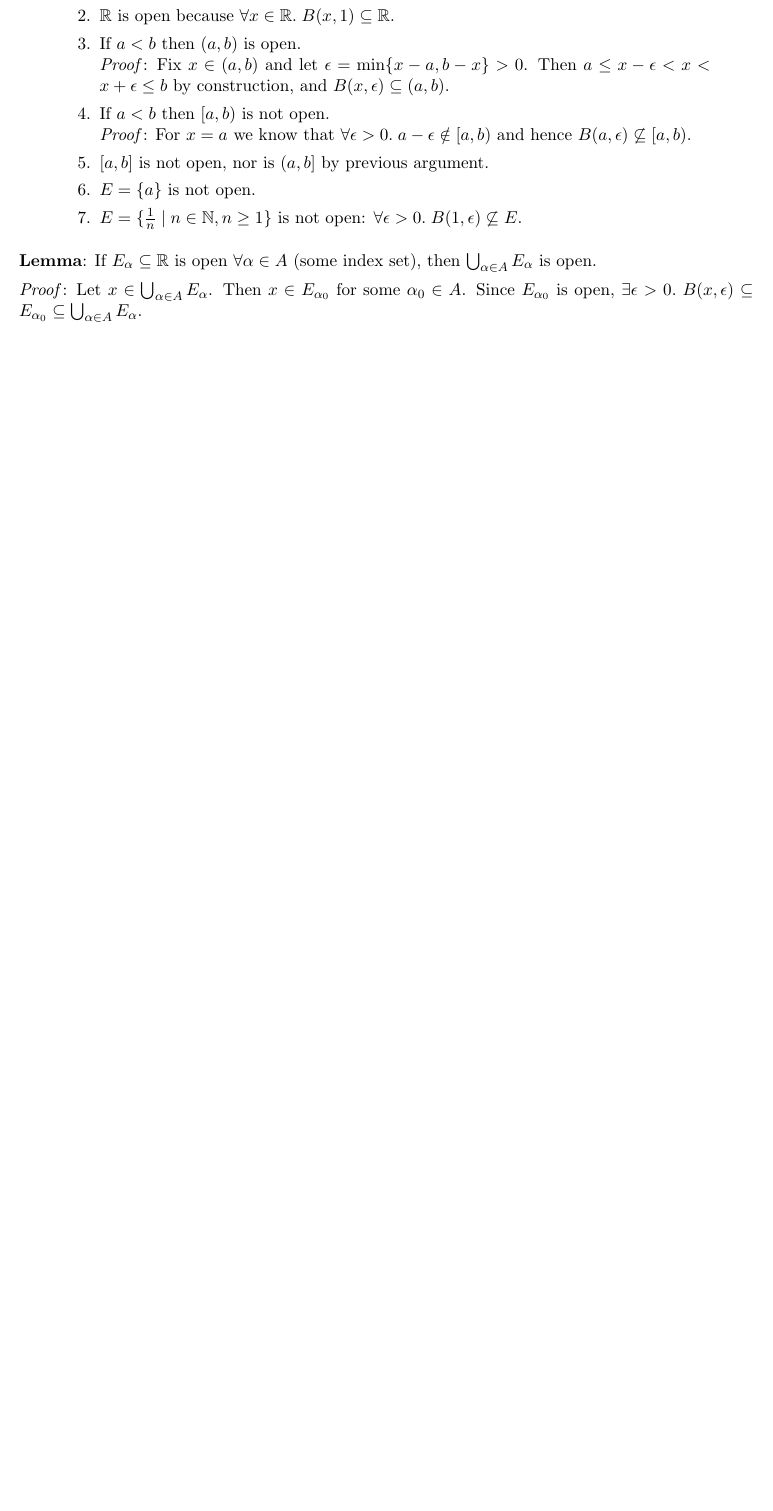
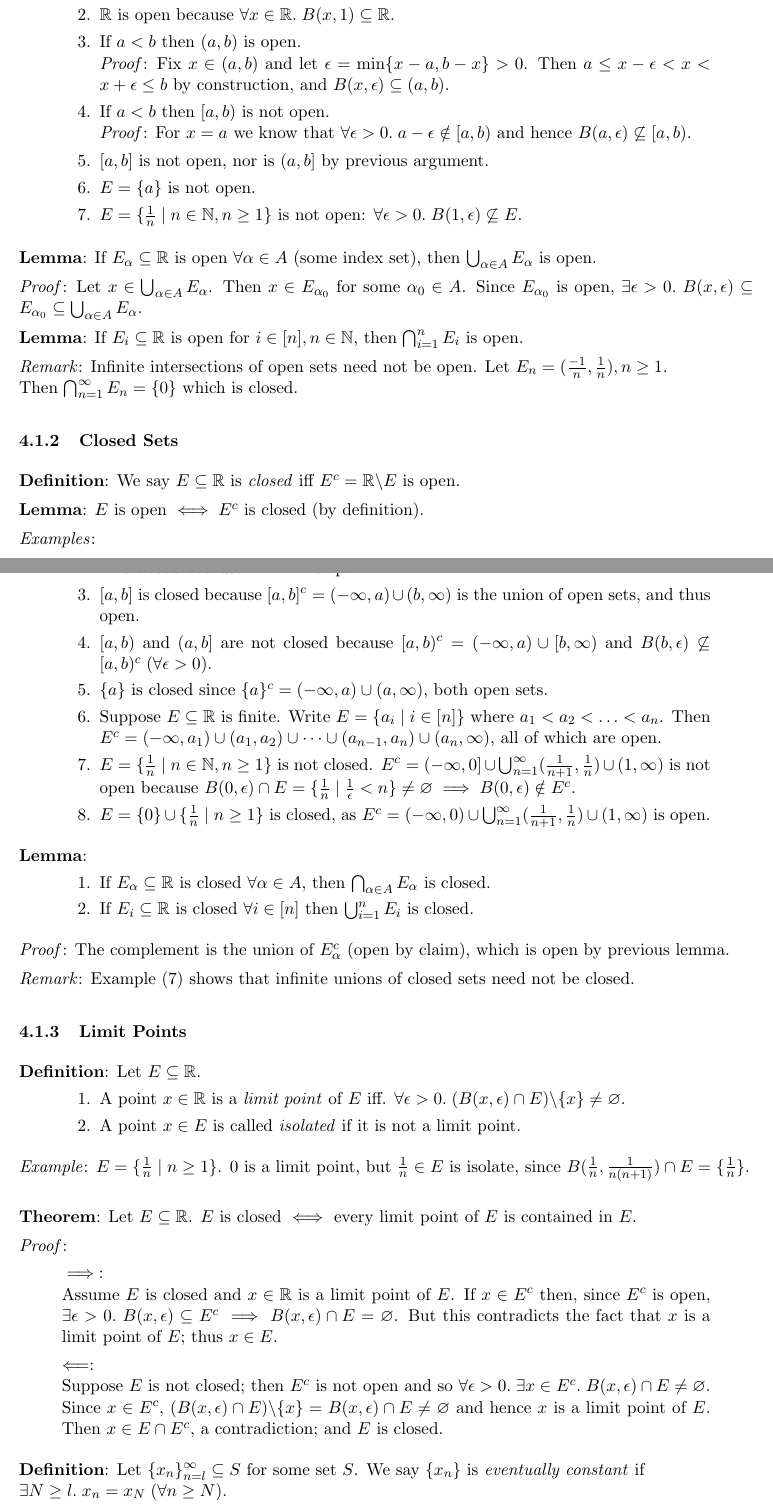
Before and after one commit to navignaw/21355-notes, a LaTeX document (21-355 Notes.tex): part of page 25 of 25 before the commit and two parts of pages 25 and 26 of 27 after it, the two joined at a grey line, cut so that both start at the same text, the shorter picture padded with empty space. Compiled offline with pdfLaTeX.

Commit message:
closed sets and limit points

```diff
--- a/21-355 Notes.tex
+++ b/21-355 Notes.tex
@@ -1211,3 +1213,65 @@ Our goal in Section 4 is to develop some tools for understanding the ``topology"
 
 \emph{Proof}: Let $x \in \bigcup_{\alpha \in A} E_\alpha$. Then $x \in E_{\alpha_0}$ for some $\alpha_0 \in A$. Since $E_{\alpha_0}$ is open, $\exists \epsilon > 0.\; B(x, \epsilon) \subseteq E_{\alpha_0} \subseteq \bigcup_{\alpha \in A} E_\alpha$.
 
+\textbf{Lemma}: If $E_i \subseteq \mathbb{R}$ is open for $i \in [n], n \in \mathbb{N}$, then $\bigcap_{i=1}^n E_i$ is open.
+
+\emph{Remark}: Infinite intersections of open sets need not be open. Let $E_n = (\frac{-1}{n}, \frac{1}{n}), n \geq 1$.\\
+Then $\bigcap_{n=1}^\infty E_n = \{0\}$ which is closed.
+
+\subsubsection{Closed Sets}
+
+\textbf{Definition}: We say $E \subseteq \mathbb{R}$ is \emph{closed} iff $E^c = \mathbb{R} \backslash E$ is open.
+
+\textbf{Lemma}: $E$ is open $\iff E^c$ is closed (by definition).
+
+\emph{Examples}:
+\begin{quote}\vspace{-0.3cm}
+	\begin{enumerate}
+	\item $\varnothing$ is closed because $\varnothing^c = \mathbb{R}$ is open.
+	\item $\mathbb{R}$ is closed because $\mathbb{R}^c = \varnothing$ is open.
+	\item $[a,b]$ is closed because $[a,b]^c = (-\infty, a) \cup (b, \infty)$ is the union of open sets, and thus open.
+	\item $[a,b)$ and $(a,b]$ are not closed because $[a,b)^c = (-\infty, a) \cup [b, \infty)$ and $B(b, \epsilon) \not \subseteq [a,b)^c \;(\forall \epsilon > 0)$.
+	\item $\{a\}$ is closed since $\{a\}^c = (-\infty, a) \cup (a, \infty)$, both open sets.
+	\item Suppose $E \subseteq \mathbb{R}$ is finite. Write $E = \{a_i \;|\; i \in [n]\}$ where $a_1 < a_2 < \ldots < a_n$. Then $E^c = (-\infty, a_1) \cup (a_1, a_2) \cup \cdots \cup (a_{n-1}, a_n) \cup (a_n, \infty)$, all of which are open.
+	\item $E = \{\frac{1}{n} \;|\; n \in \mathbb{N}, n \geq 1\}$ is not closed. $E^c = (-\infty, 0] \cup \bigcup_{n=1}^\infty (\frac{1}{n+1}, \frac{1}{n}) \cup (1, \infty)$ is not open because $B(0, \epsilon) \cap E = \{\frac{1}{n} \;|\; \frac{1}{\epsilon} < n\} \neq \varnothing \implies B(0, \epsilon) \notin E^c$.
+	\item $E = \{0\} \cup \{\frac{1}{n} \;|\; n \geq 1\}$ is closed, as $E^c = (-\infty, 0) \cup \bigcup_{n=1}^\infty (\frac{1}{n+1}, \frac{1}{n}) \cup (1, \infty)$ is open.
+	\end{enumerate}
+\end{quote}
+
+\textbf{Lemma}:
+\begin{quote}\vspace{-0.3cm}
+	\begin{enumerate}
+	\item If $E_\alpha \subseteq \mathbb{R}$ is closed $\forall \alpha \in A$, then $\bigcap_{\alpha \in A} E_\alpha$ is closed.
+	\item If $E_i \subseteq \mathbb{R}$ is closed $\forall i \in [n]$ then $\bigcup_{i=1}^n E_i$ is closed.
+	\end{enumerate}
+\end{quote}
+\emph{Proof}: The complement is the union of $E_\alpha^c$ (open by claim), which is open by previous lemma.
+
+\emph{Remark}: Example (7) shows that infinite unions of closed sets need not be closed.
+
+\subsubsection{Limit Points}
+
+\textbf{Definition}: Let $E \subseteq \mathbb{R}$.
+\begin{quote}\vspace{-0.3cm}
+	\begin{enumerate}
+	\item A point $x \in \mathbb{R}$ is a \emph{limit point} of $E$ iff. $\forall \epsilon > 0.\; (B(x, \epsilon) \cap E) \backslash \{x\} \neq \varnothing$.
+	\item A point $x \in E$ is called \emph{isolated} if it is not a limit point.
+	\end{enumerate}
+\end{quote}
+\emph{Example}: $E = \{\frac{1}{n} \;|\; n \geq 1\}$. 0 is a limit point, but $\frac{1}{n} \in E$ is isolate, since $B(\frac{1}{n}, \frac{1}{n(n+1)}) \cap E = \{\frac{1}{n}\}$.\\
+
+\textbf{Theorem}: Let $E \subseteq \mathbb{R}$. $E$ is closed $\iff$ every limit point of $E$ is contained in $E$.
+
+\emph{Proof}:
+\begin{quote}\vspace{-0.3cm}
+$\implies$:\\
+Assume $E$ is closed and $x \in \mathbb{R}$ is a limit point of $E$. If $x \in E^c$ then, since $E^c$ is open, $\exists \epsilon > 0.\; B(x, \epsilon) \subseteq E^c \implies B(x, \epsilon) \cap E = \varnothing$. But this contradicts the fact that $x$ is a limit point of $E$; thus $x \in E$.
+
+$\Longleftarrow$:\\
+Suppose $E$ is not closed; then $E^c$ is not open and so $\forall \epsilon > 0.\; \exists x \in E^c.\; B(x, \epsilon) \cap E \neq \varnothing$. Since $x \in E^c$, $(B(x, \epsilon) \cap E) \backslash \{x\} = B(x, \epsilon) \cap E \neq \varnothing$ and hence $x$ is a limit point of $E$. Then $x \in E \cap E^c$, a contradiction; and $E$ is closed.
+\end{quote}
+
+\textbf{Definition}: Let $\{x_n\}_{n=l}^\infty \subseteq S$ for some set $S$. We say $\{x_n\}$ is \emph{eventually constant} if\\
+$\exists N \geq l.\; x_n = x_N\; (\forall n \geq N)$.
+
+\textbf{Proposition}: Let $E \subseteq \mathbb{R}$. Then $x$ is a limit point of $E \iff \exists \{x_n\}_{n=1}^\infty \subseteq E$ such that the sequence is not eventually constant and $x_n \to x$ as $n \to \infty$.
```
Also changed, not shown: 21-355 Notes.pdf, 21-355 Notes.tex (15 more changed lines).
